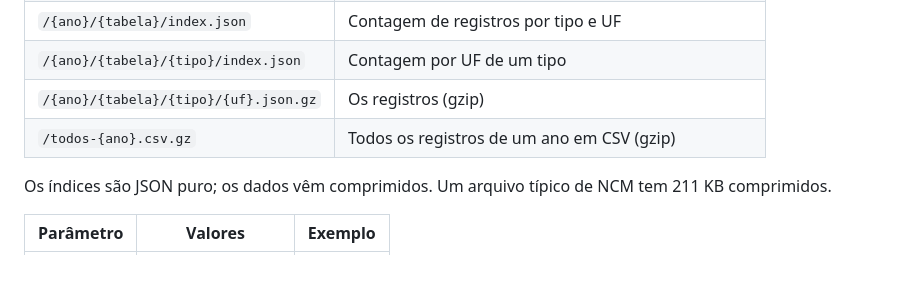
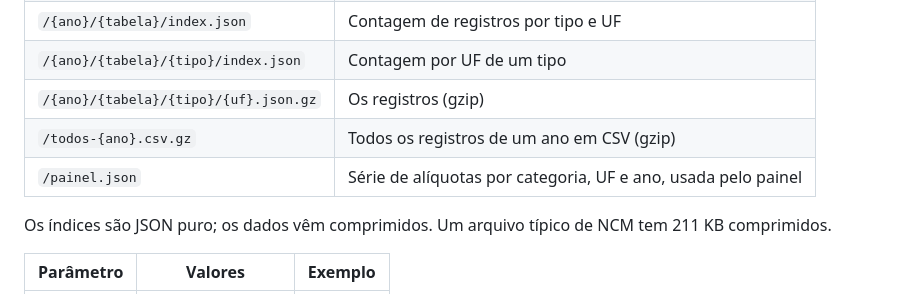
Before and after one commit to luizinhoh2o1/tabelas-ibpt, a Markdown page: README.md, the part around the change. Rendered like a GitHub page; blank space fills up the shorter version.

```diff
--- a/README.md
+++ b/README.md
@@ -97,6 +97,7 @@ Base: `https://ibpt.valraw.com.br/api`
 | `/{ano}/{tabela}/{tipo}/index.json` | Contagem por UF de um tipo |
 | `/{ano}/{tabela}/{tipo}/{uf}.json.gz` | Os registros (gzip) |
 | `/todos-{ano}.csv.gz` | Todos os registros de um ano em CSV (gzip) |
+| `/painel.json` | Série de alíquotas por categoria, UF e ano, usada pelo painel |
 
 Os índices são JSON puro; os dados vêm comprimidos. Um arquivo típico de NCM tem 211 KB comprimidos.
 
```
Also changed, not shown: .claude/rules/projeto.md (+26 -0 lines), CLAUDE.md (+20 -2 lines).
